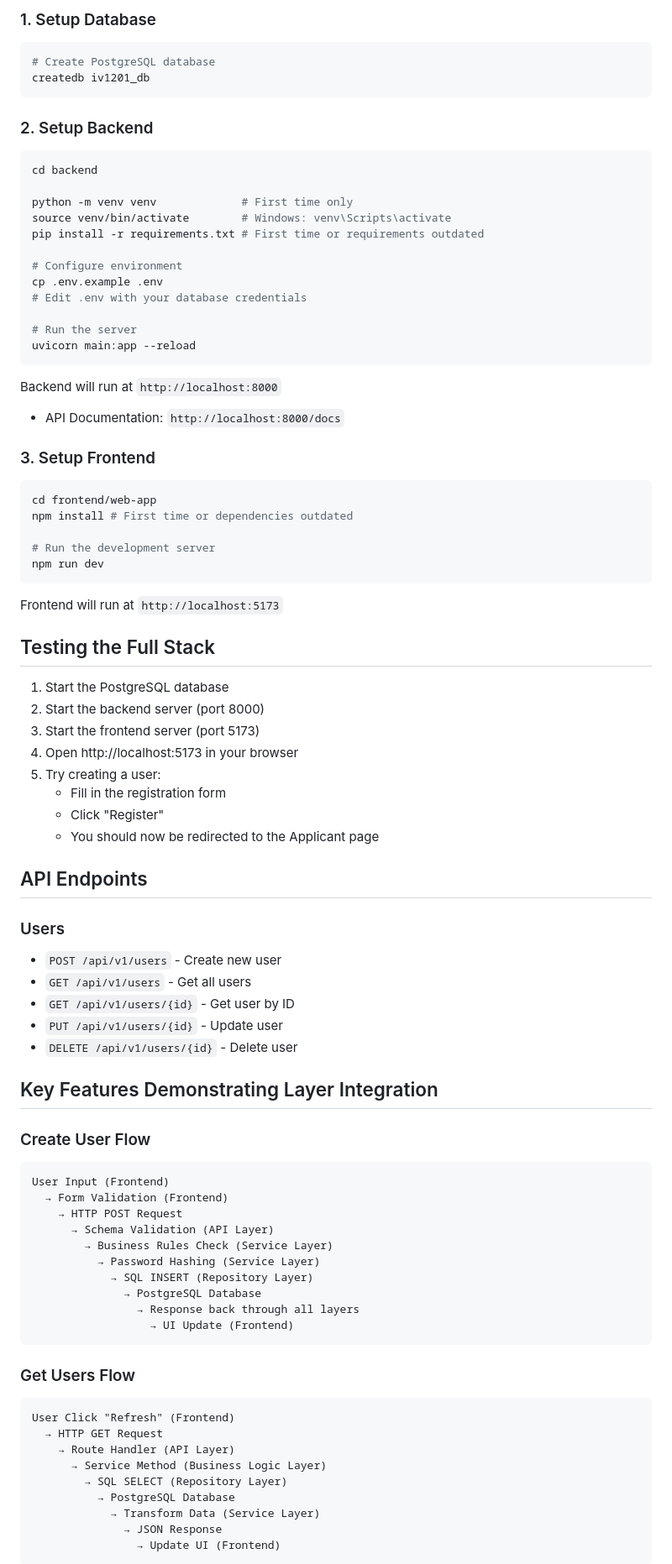
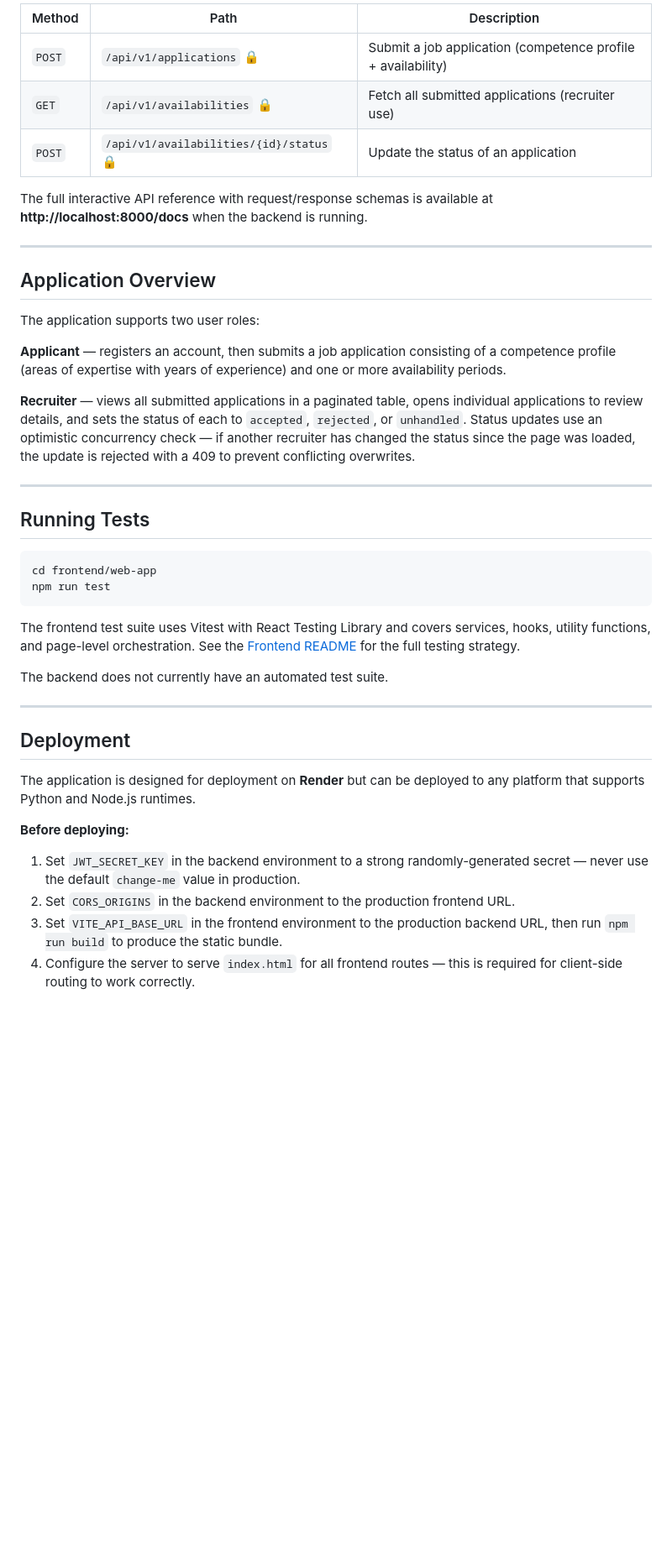
Before and after one commit to yyIntsuki/IV1201, a Markdown page: README.md, the part around one of its changes. Shown at 84% size. Rendered like a GitHub page; blank space fills up the shorter version.

Commit message:
docs: improved root README to reflect better the current state of the project.

````diff
--- a/README.md
+++ b/README.md
@@ -119,93 +167,45 @@ IV1201/
 
-### 1. Setup Database
+| Method | Path | Description |
+| --- | --- | --- |
+| `POST` | `/api/v1/applications` 🔒 | Submit a job application (competence profile + availability) |
+| `GET` | `/api/v1/availabilities` 🔒 | Fetch all submitted applications (recruiter use) |
+| `POST` | `/api/v1/availabilities/{id}/status` 🔒 | Update the status of an application |
 
-```bash
-# Create PostgreSQL database
-createdb iv1201_db
-```
+The full interactive API reference with request/response schemas is available at **http://localhost:8000/docs** when the backend is running.
 
-### 2. Setup Backend
+---
 
-```bash
-cd backend
+## Application Overview
 
-python -m venv venv             # First time only
-source venv/bin/activate        # Windows: venv\Scripts\activate
-pip install -r requirements.txt # First time or requirements outdated
+The application supports two user roles:
 
-# Configure environment
-cp .env.example .env
-# Edit .env with your database credentials
+**Applicant** — registers an account, then submits a job application consisting of a competence profile (areas of expertise with years of experience) and one or more availability periods.
 
-# Run the server
-uvicorn main:app --reload
-```
+**Recruiter** — views all submitted applications in a paginated table, opens individual applications to review details, and sets the status of each to `accepted`, `rejected`, or `unhandled`. Status updates use an optimistic concurrency check — if another recruiter has changed the status since the page was loaded, the update is rejected with a 409 to prevent conflicting overwrites.
 
-Backend will run at `http://localhost:8000`
+---
 
-- API Documentation: `http://localhost:8000/docs`
-
-### 3. Setup Frontend
+## Running Tests
 
 ```bash
 cd frontend/web-app
-npm install # First time or dependencies outdated
-
-# Run the development server
-npm run dev
+npm run test
 ```
 
-Frontend will run at `http://localhost:5173`
+The frontend test suite uses Vitest with React Testing Library and covers services, hooks, utility functions, and page-level orchestration. See the [Frontend README](frontend/web-app/README.md) for the full testing strategy.
 
-## Testing the Full Stack
+The backend does not currently have an automated test suite.
 
-1. Start the PostgreSQL database
-2. Start the backend server (port 8000)
-3. Start the frontend server (port 5173)
-4. Open http://localhost:5173 in your browser
-5. Try creating a user:
-   - Fill in the registration form
-   - Click "Register"
-   - You should now be redirected to the Applicant page
+---
 
-## API Endpoints
+## Deployment
 
-### Users
+The application is designed for deployment on **Render** but can be deployed to any platform that supports Python and Node.js runtimes.
 
-- `POST /api/v1/users` - Create new user
-- `GET /api/v1/users` - Get all users
-- `GET /api/v1/users/{id}` - Get user by ID
-- `PUT /api/v1/users/{id}` - Update user
-- `DELETE /api/v1/users/{id}` - Delete user
+**Before deploying:**
 
-## Key Features Demonstrating Layer Integration
+1. Set `JWT_SECRET_KEY` in the backend environment to a strong randomly-generated secret — never use the default `change-me` value in production.
+2. Set `CORS_ORIGINS` in the backend environment to the production frontend URL.
+3. Set `VITE_API_BASE_URL` in the frontend environment to the production backend URL, then run `npm run build` to produce the static bundle.
+4. Configure the server to serve `index.html` for all frontend routes — this is required for client-side routing to work correctly.
 
-### Create User Flow
-
-```
-User Input (Frontend)
-  → Form Validation (Frontend)
-    → HTTP POST Request
-      → Schema Validation (API Layer)
-        → Business Rules Check (Service Layer)
-          → Password Hashing (Service Layer)
-            → SQL INSERT (Repository Layer)
-              → PostgreSQL Database
-                → Response back through all layers
-                  → UI Update (Frontend)
-```
-
-### Get Users Flow
-
-```
-User Click "Refresh" (Frontend)
-  → HTTP GET Request
-    → Route Handler (API Layer)
-      → Service Method (Business Logic Layer)
-        → SQL SELECT (Repository Layer)
-          → PostgreSQL Database
-            → Transform Data (Service Layer)
-              → JSON Response
-                → Update UI (Frontend)
-```
-
````
Also changed, not shown: other parts of README.md (+142 -123 lines).
